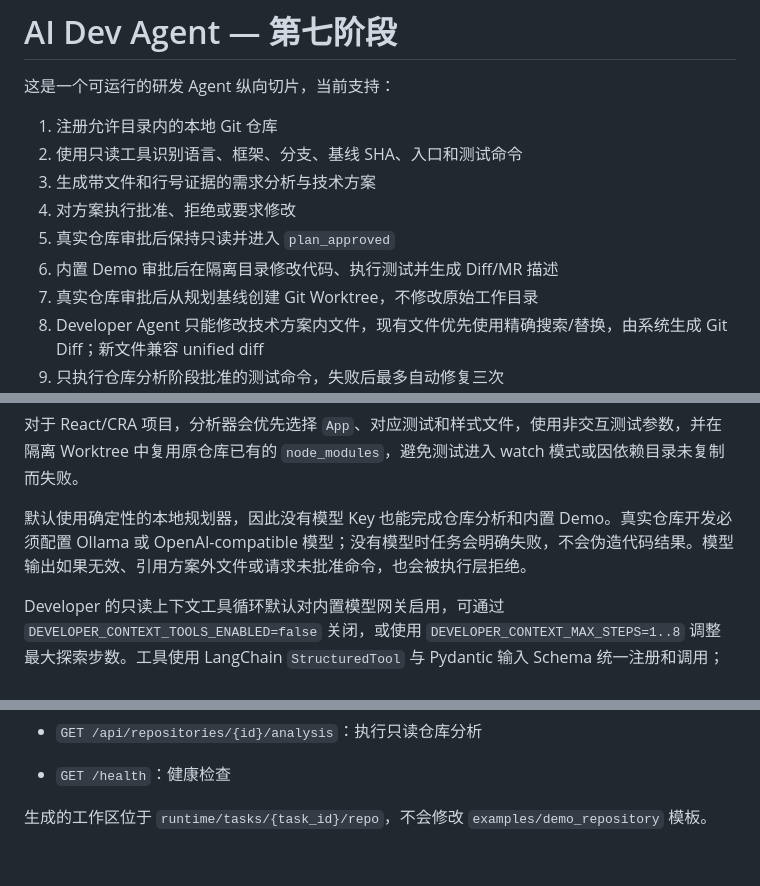
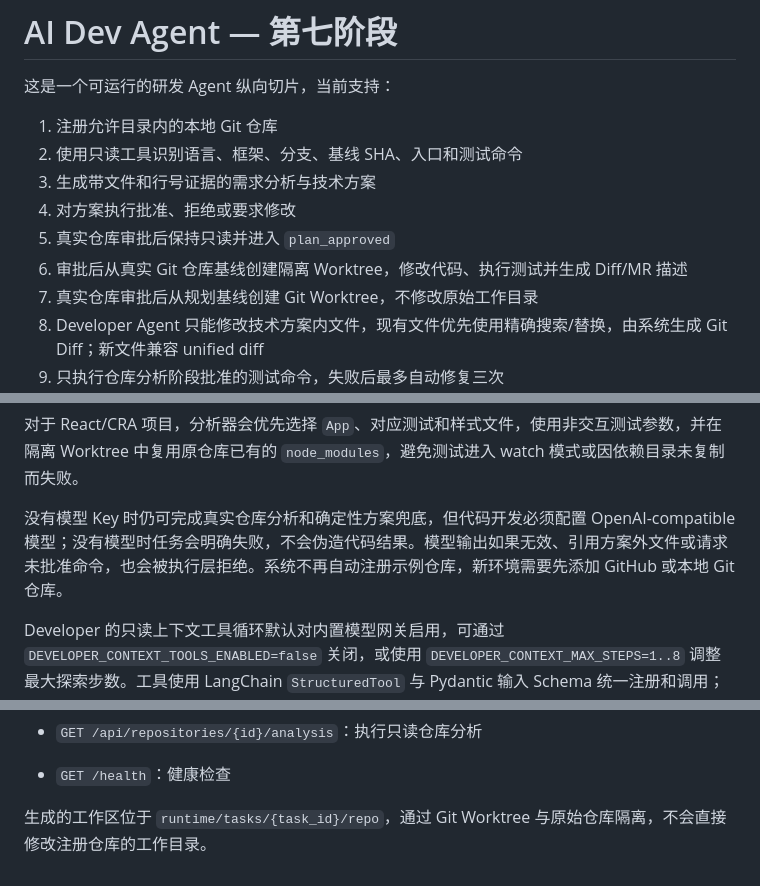
Before and after one commit to jeff-jayden/auto_dev_agent, a Markdown page: README.md, 3 parts joined by grey strips. Drawn GitHub-style.

Commit message:
文档：更新真实仓库运行说明

```diff
--- a/README.md
+++ b/README.md
@@ -7,7 +7,7 @@
 3. 生成带文件和行号证据的需求分析与技术方案
 4. 对方案执行批准、拒绝或要求修改
 5. 真实仓库审批后保持只读并进入 `plan_approved`
-6. 内置 Demo 审批后在隔离目录修改代码、执行测试并生成 Diff/MR 描述
+6. 审批后从真实 Git 仓库基线创建隔离 Worktree，修改代码、执行测试并生成 Diff/MR 描述
 7. 真实仓库审批后从规划基线创建 Git Worktree，不修改原始工作目录
 8. Developer Agent 只能修改技术方案内文件，现有文件优先使用精确搜索/替换，由系统生成 Git Diff；新文件兼容 unified diff
 9. 只执行仓库分析阶段批准的测试命令，失败后最多自动修复三次
@@ -60,7 +60,7 @@
 
 对于 React/CRA 项目，分析器会优先选择 `App`、对应测试和样式文件，使用非交互测试参数，并在隔离 Worktree 中复用原仓库已有的 `node_modules`，避免测试进入 watch 模式或因依赖目录未复制而失败。
 
-默认使用确定性的本地规划器，因此没有模型 Key 也能完成仓库分析和内置 Demo。真实仓库开发必须配置 Ollama 或 OpenAI-compatible 模型；没有模型时任务会明确失败，不会伪造代码结果。模型输出如果无效、引用方案外文件或请求未批准命令，也会被执行层拒绝。
+没有模型 Key 时仍可完成真实仓库分析和确定性方案兜底，但代码开发必须配置 OpenAI-compatible 模型；没有模型时任务会明确失败，不会伪造代码结果。模型输出如果无效、引用方案外文件或请求未批准命令，也会被执行层拒绝。系统不再自动注册示例仓库，新环境需要先添加 GitHub 或本地 Git 仓库。
 
 Developer 的只读上下文工具循环默认对内置模型网关启用，可通过 `DEVELOPER_CONTEXT_TOOLS_ENABLED=false` 关闭，或使用 `DEVELOPER_CONTEXT_MAX_STEPS=1..8` 调整最大探索步数。工具使用 LangChain `StructuredTool` 与 Pydantic 输入 Schema 统一注册和调用；LangGraph 负责编排、状态、检查点和人工中断，项目自己的 ToolPolicy 与服务层继续控制 Git 写入、测试命令和 GitHub 发布边界。
 
@@ -218,4 +218,4 @@ MR 与审查接口：
 - `GET /api/repositories/{id}/analysis`：执行只读仓库分析
 - `GET /health`：健康检查
 
-生成的工作区位于 `runtime/tasks/{task_id}/repo`，不会修改 `examples/demo_repository` 模板。
+生成的工作区位于 `runtime/tasks/{task_id}/repo`，通过 Git Worktree 与原始仓库隔离，不会直接修改注册仓库的工作目录。
```
